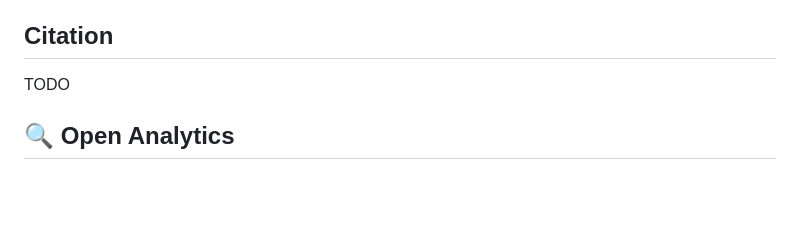
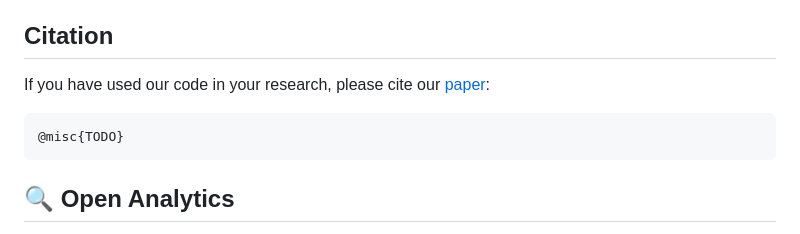
Before and after one commit to plurai-ai/intellagent, a Markdown page: README.md, the part around the change printed below. Rendered like a GitHub page; blank space fills up the shorter version.

Commit message:
paper (blog placeholder)

````diff
--- a/README.md
+++ b/README.md
@@ -150,7 +150,11 @@ If you wish to be a part of our journey, we invite you to connect with us throug
 
 ## Citation
 
-TODO
+If you have used our code in your research, please cite our [paper](https://plurai.ai/blog/chas-announcement):
+
+```
+@misc{TODO}
+```
 
 
 
````
Also changed, not shown: other parts of README.md (+1 -1 lines).
